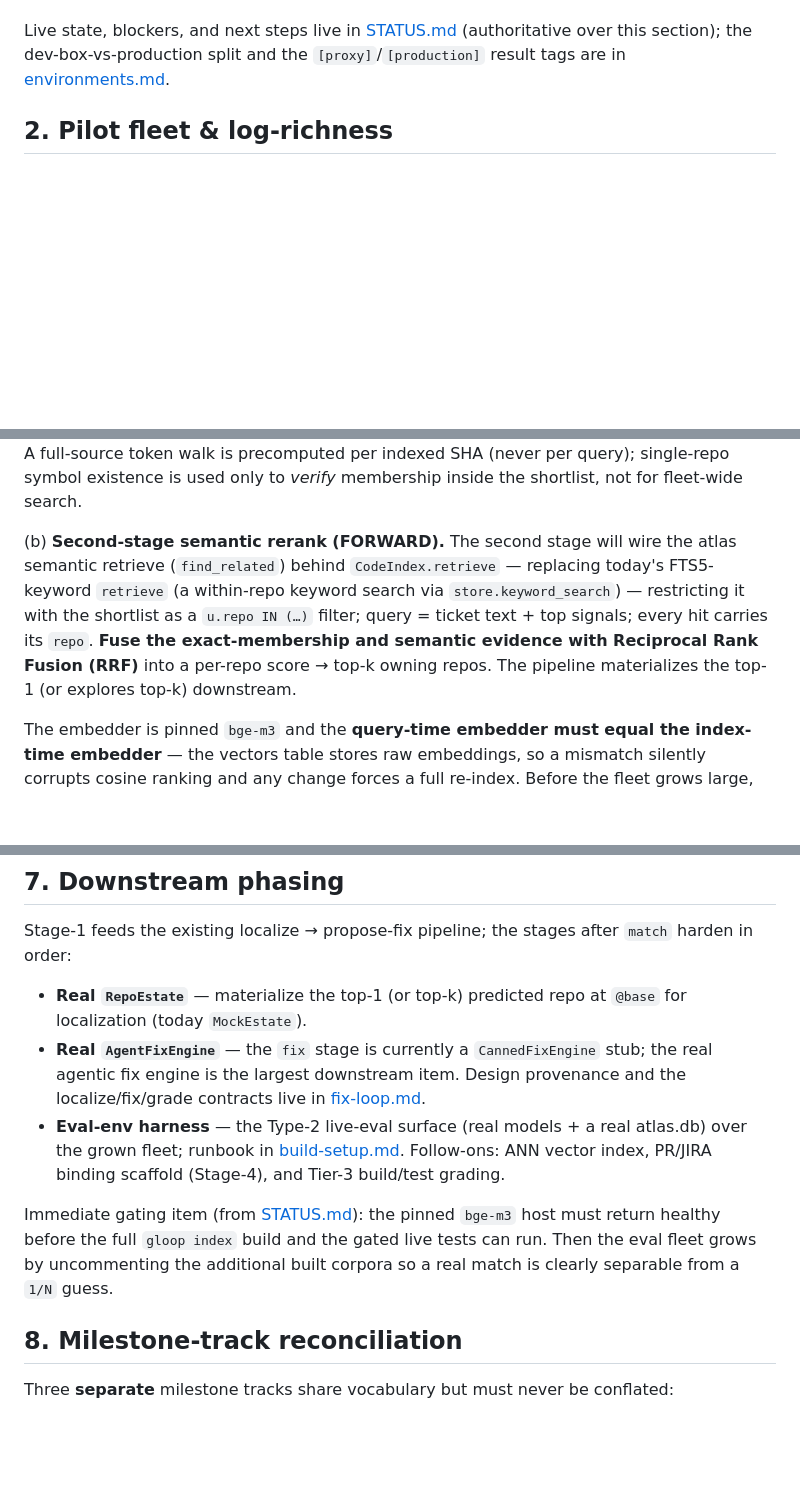
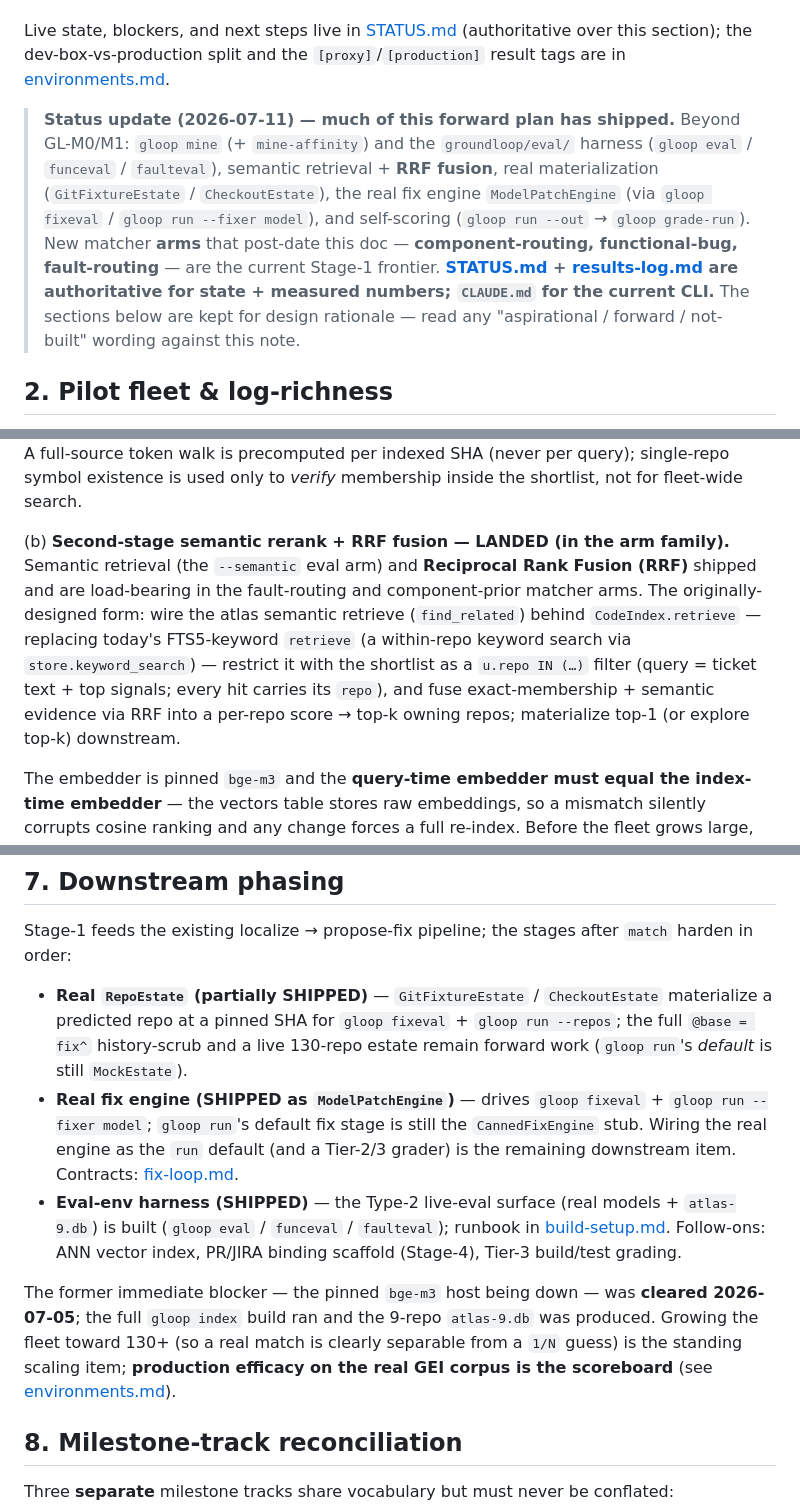
Before and after one commit to vinc-lin/GroundLoop, a Markdown page: docs/roadmap.md, 3 parts joined by grey strips. GitHub-like rendering; blank space fills up the shorter version.

Commit message:
docs(roadmap): reconcile stale forward-plan — mine/eval-harness/semantic+RRF/real-estate/ModelPatchEngine shipped; bge-m3 blocker cleared
Co-Authored-By: Claude Opus 4.8 (1M context) <noreply@anthropic.com>

```diff
--- a/docs/roadmap.md
+++ b/docs/roadmap.md
@@ -22,6 +22,16 @@ query time, store schema unchanged. Full build/consume detail: [build-setup.md](
 
 Live state, blockers, and next steps live in [STATUS.md](STATUS.md) (authoritative over this section);
 the dev-box-vs-production split and the `[proxy]`/`[production]` result tags are in [environments.md](environments.md).
+
+> **Status update (2026-07-11) — much of this forward plan has shipped.** Beyond GL-M0/M1: `gloop mine`
+> (+ `mine-affinity`) and the `groundloop/eval/` harness (`gloop eval` / `funceval` / `faulteval`), semantic
+> retrieval + **RRF fusion**, real materialization (`GitFixtureEstate` / `CheckoutEstate`), the real fix
+> engine `ModelPatchEngine` (via `gloop fixeval` / `gloop run --fixer model`), and self-scoring (`gloop run
+> --out` → `gloop grade-run`). New matcher **arms** that post-date this doc — **component-routing,
+> functional-bug, fault-routing** — are the current Stage-1 frontier. **[STATUS.md](STATUS.md) +
+> [results-log.md](results-log.md) are authoritative for state + measured numbers; `CLAUDE.md` for the
+> current CLI.** The sections below are kept for design rationale — read any "aspirational / forward /
+> not-built" wording against this note.
 
 ## 2. Pilot fleet & log-richness
 
@@ -98,12 +108,14 @@ hits **grouped by owning `repo`** → a candidate shortlist. A full-source token
 indexed SHA (never per query); single-repo symbol existence is used only to *verify* membership inside
 the shortlist, not for fleet-wide search.
 
-(b) **Second-stage semantic rerank (FORWARD).** The second stage will wire the atlas semantic retrieve
-(`find_related`) behind `CodeIndex.retrieve` — replacing today's FTS5-keyword `retrieve` (a within-repo
-keyword search via `store.keyword_search`) — restricting it with the shortlist as a `u.repo IN (…)`
-filter; query = ticket text + top signals; every hit carries its `repo`. **Fuse the exact-membership and
-semantic evidence with Reciprocal Rank Fusion (RRF)** into a per-repo score → top-k owning repos. The
-pipeline materializes the top-1 (or explores top-k) downstream.
+(b) **Second-stage semantic rerank + RRF fusion — LANDED (in the arm family).** Semantic retrieval (the
+`--semantic` eval arm) and **Reciprocal Rank Fusion (RRF)** shipped and are load-bearing in the
+fault-routing and component-prior matcher arms. The originally-designed form: wire the atlas semantic
+retrieve (`find_related`) behind `CodeIndex.retrieve` — replacing today's FTS5-keyword `retrieve` (a
+within-repo keyword search via `store.keyword_search`) — restrict it with the shortlist as a `u.repo IN
+(…)` filter (query = ticket text + top signals; every hit carries its `repo`), and fuse exact-membership +
+semantic evidence via RRF into a per-repo score → top-k owning repos; materialize top-1 (or explore top-k)
+downstream.
 
 The embedder is pinned `bge-m3` and the **query-time embedder must equal the index-time embedder** — the
 vectors table stores raw embeddings, so a mismatch silently corrupts cosine ranking and any change forces
@@ -156,18 +169,20 @@ metric over its cost. Grounded precedent from that track worth carrying forward:
 
 Stage-1 feeds the existing localize → propose-fix pipeline; the stages after `match` harden in order:
 
-- **Real `RepoEstate`** — materialize the top-1 (or top-k) predicted repo at `@base` for localization
-  (today `MockEstate`).
-- **Real `AgentFixEngine`** — the `fix` stage is currently a `CannedFixEngine` stub; the real agentic
-  fix engine is the largest downstream item. Design provenance and the localize/fix/grade contracts live
-  in [fix-loop.md](fix-loop.md).
-- **Eval-env harness** — the Type-2 live-eval surface (real models + a real atlas.db) over the grown
-  fleet; runbook in [build-setup.md](build-setup.md). Follow-ons: ANN vector index, PR/JIRA
-  binding scaffold (Stage-4), and Tier-3 build/test grading.
+- **Real `RepoEstate` (partially SHIPPED)** — `GitFixtureEstate` / `CheckoutEstate` materialize a predicted
+  repo at a pinned SHA for `gloop fixeval` + `gloop run --repos`; the full `@base = fix^` history-scrub and a
+  live 130-repo estate remain forward work (`gloop run`'s *default* is still `MockEstate`).
+- **Real fix engine (SHIPPED as `ModelPatchEngine`)** — drives `gloop fixeval` + `gloop run --fixer model`;
+  `gloop run`'s default fix stage is still the `CannedFixEngine` stub. Wiring the real engine as the `run`
+  default (and a Tier-2/3 grader) is the remaining downstream item. Contracts: [fix-loop.md](fix-loop.md).
+- **Eval-env harness (SHIPPED)** — the Type-2 live-eval surface (real models + `atlas-9.db`) is built (`gloop
+  eval` / `funceval` / `faulteval`); runbook in [build-setup.md](build-setup.md). Follow-ons: ANN vector
+  index, PR/JIRA binding scaffold (Stage-4), Tier-3 build/test grading.
 
-Immediate gating item (from [STATUS.md](STATUS.md)): the pinned `bge-m3` host must return healthy before
-the full `gloop index` build and the gated live tests can run. Then the eval fleet grows by uncommenting
-the additional built corpora so a real match is clearly separable from a `1/N` guess.
+The former immediate blocker — the pinned `bge-m3` host being down — was **cleared 2026-07-05**; the full
+`gloop index` build ran and the 9-repo `atlas-9.db` was produced. Growing the fleet toward 130+ (so a real
+match is clearly separable from a `1/N` guess) is the standing scaling item; **production efficacy on the
+real GEI corpus is the scoreboard** (see [environments.md](environments.md)).
 
 ## 8. Milestone-track reconciliation
 
```
Also changed, not shown: other parts of docs/roadmap.md (+7 -6 lines).
